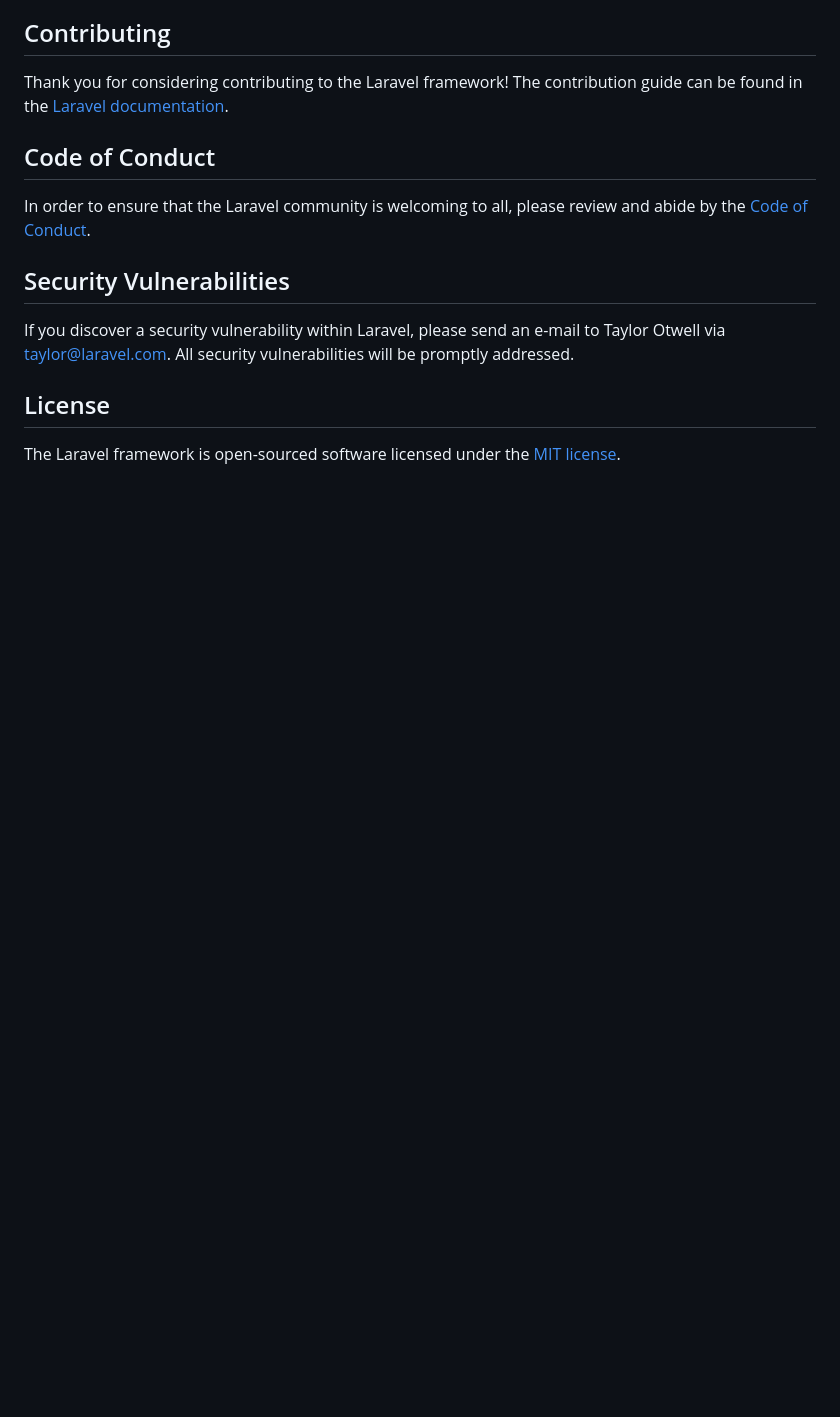
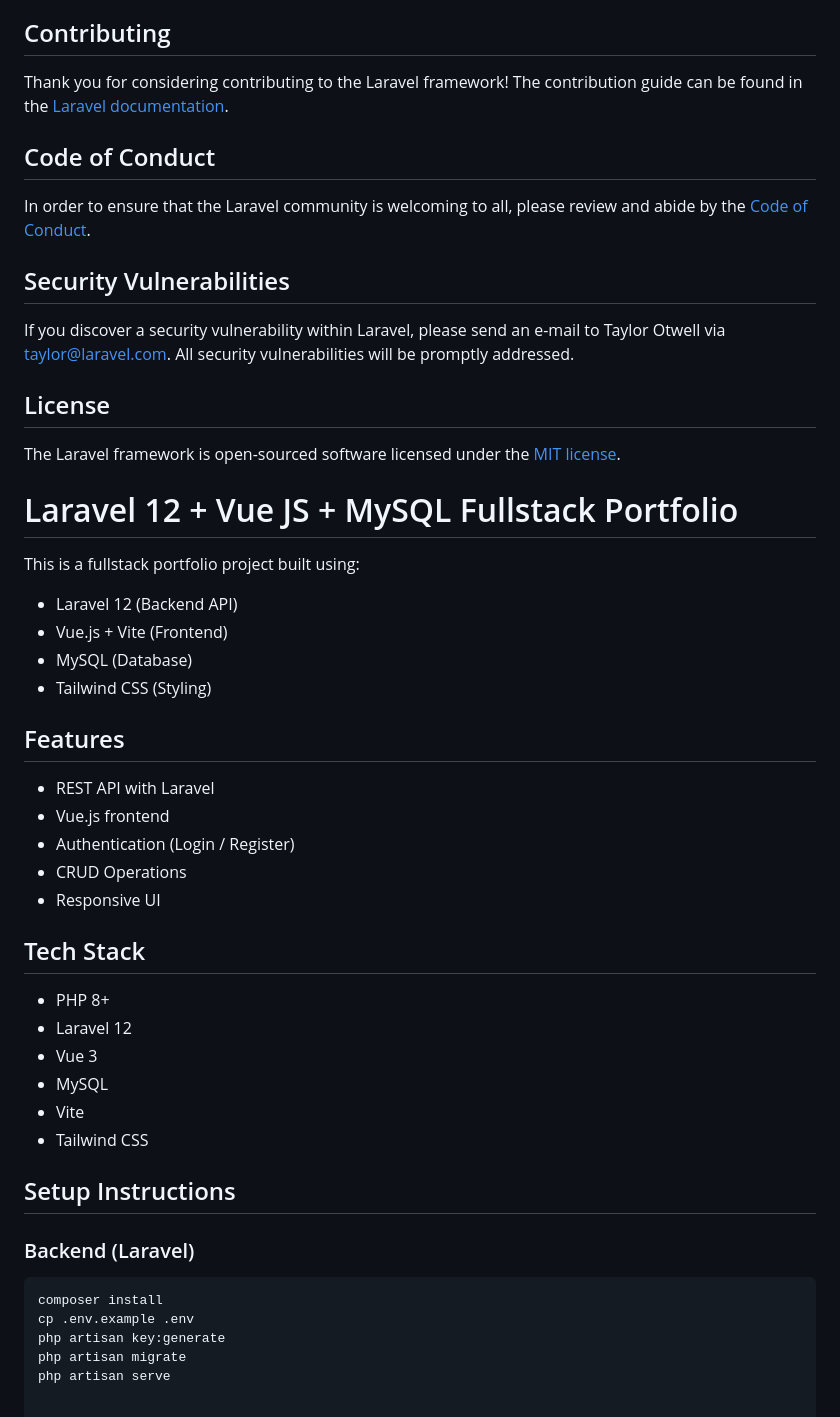
Before and after one commit to Ashu-1997-Thakkar/portfolio-fullstack, a Markdown page: README.md, the part around the change. Rendered like a GitHub page; blank space fills up the shorter version.

````diff
--- a/README.md
+++ b/README.md
@@ -57,3 +57,37 @@ If you discover a security vulnerability within Laravel, please send an e-mail t
 ## License
 
 The Laravel framework is open-sourced software licensed under the [MIT license](https://opensource.org/licenses/MIT).
+
+# Laravel 12 + Vue JS + MySQL Fullstack Portfolio
+
+This is a fullstack portfolio project built using:
+
+- Laravel 12 (Backend API)
+- Vue.js + Vite (Frontend)
+- MySQL (Database)
+- Tailwind CSS (Styling)
+
+## Features
+- REST API with Laravel
+- Vue.js frontend
+- Authentication (Login / Register)
+- CRUD Operations
+- Responsive UI
+
+## Tech Stack
+- PHP 8+
+- Laravel 12
+- Vue 3
+- MySQL
+- Vite
+- Tailwind CSS
+
+## Setup Instructions
+
+### Backend (Laravel)
+```bash
+composer install
+cp .env.example .env
+php artisan key:generate
+php artisan migrate
+php artisan serve
````
